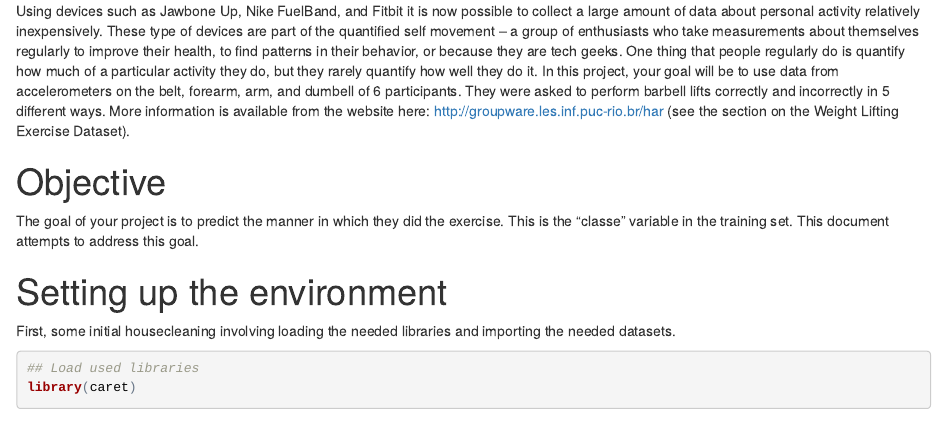
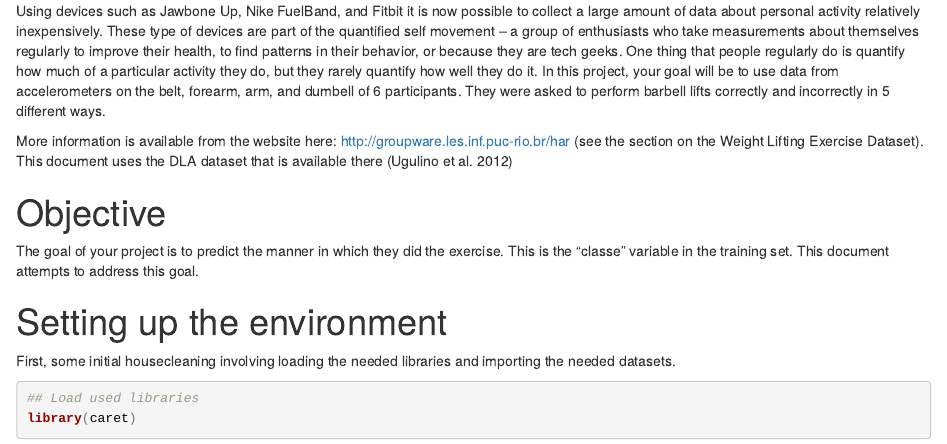
Before and after one commit to fsmunoz/predmachlearn-project, an R Markdown document (predmachlearn-project.Rmd): the page in a window 1100 px wide, from 190 px down. The pictures show the output file predmachlearn-project.html that the author committed with the source, opened offline.

Commit message:
Added bib reference in Rmd

```diff
--- a/predmachlearn-project.Rmd
+++ b/predmachlearn-project.Rmd
@@ -19,9 +19,11 @@ activity they do, but they rarely quantify how well they do it. In
 this project, your goal will be to use data from accelerometers on the
 belt, forearm, arm, and dumbell of 6 participants. They were asked to
 perform barbell lifts correctly and incorrectly in 5 different
-ways. More information is available from the website here:
+ways.
+
+More information is available from the website here:
 http://groupware.les.inf.puc-rio.br/har (see the section on the Weight
-Lifting Exercise Dataset).
+Lifting Exercise Dataset). This document uses the DLA dataset that is available there [@ugulino2012wearable]
 
 # Objective
 
```
Also changed, not shown: predmachlearn-project.html.
